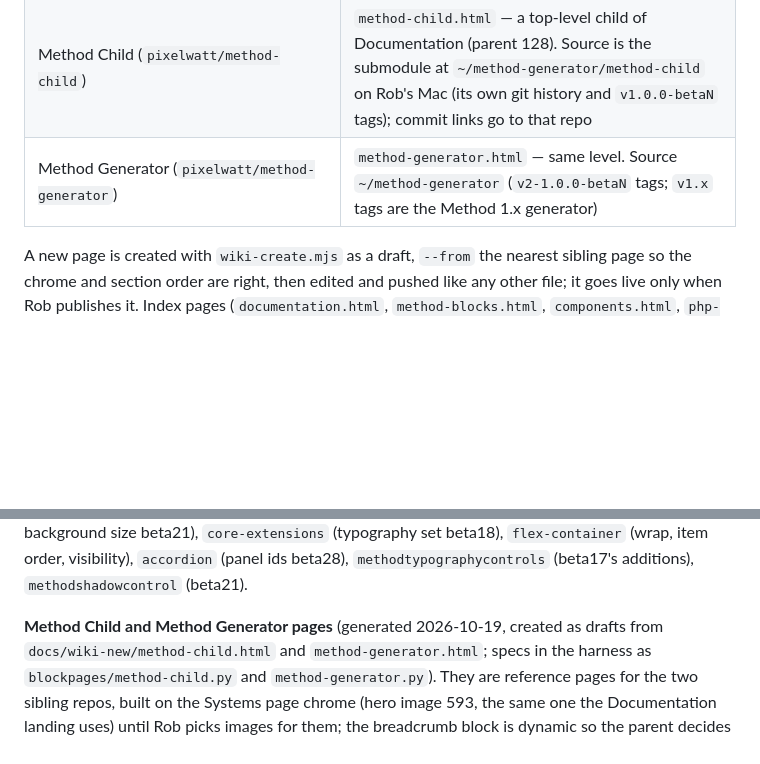
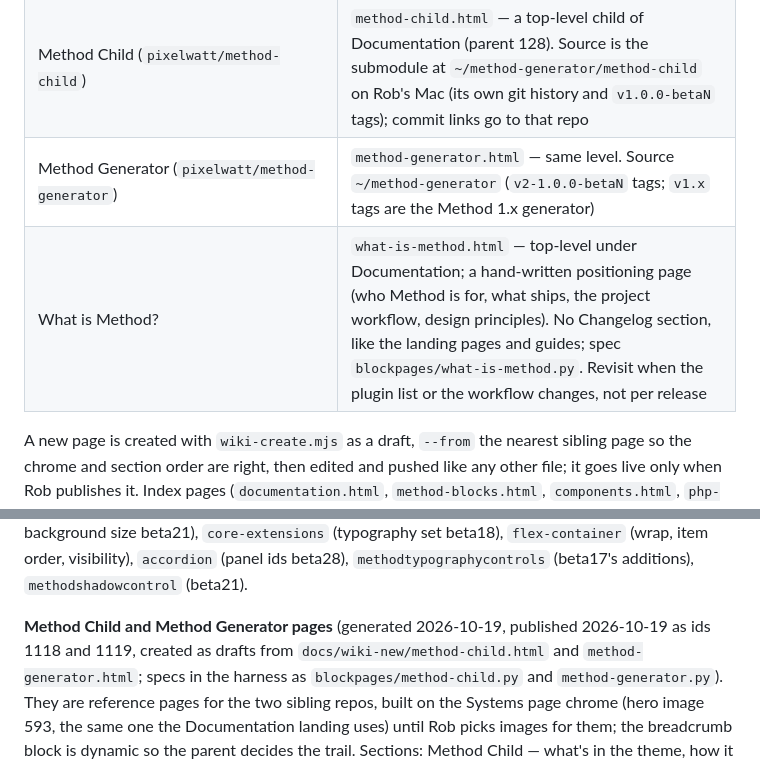
Before and after one commit to pixelwatt/method, a Markdown page: CLAUDE.md, 2 parts joined by grey strips. Rendered like a GitHub page; blank space fills up the shorter version.

```diff
--- a/CLAUDE.md
+++ b/CLAUDE.md
@@ -246,6 +246,7 @@ last section inside the content column, after the standard separator.
 | guides | `docs/wiki/guides/*.html` — hand-written; only touched when asked |
 | Method Child (`pixelwatt/method-child`) | `method-child.html` — a top-level child of Documentation (parent 128). Source is the submodule at `~/method-generator/method-child` on Rob's Mac (its own git history and `v1.0.0-betaN` tags); commit links go to that repo |
 | Method Generator (`pixelwatt/method-generator`) | `method-generator.html` — same level. Source `~/method-generator` (`v2-1.0.0-betaN` tags; `v1.x` tags are the Method 1.x generator) |
+| What is Method? | `what-is-method.html` — top-level under Documentation; a hand-written positioning page (who Method is for, what ships, the project workflow, design principles). No Changelog section, like the landing pages and guides; spec `blockpages/what-is-method.py`. Revisit when the plugin list or the workflow changes, not per release |
 
 A new page is created with `wiki-create.mjs` as a draft, `--from` the nearest
 sibling page so the chrome and section order are right, then edited and
@@ -397,7 +398,7 @@ widths beta29), `fitted-image` (lightbox and linking, beta23), `section` and
 `accordion` (panel ids beta28), `methodtypographycontrols` (beta17's additions),
 `methodshadowcontrol` (beta21).
 
-**Method Child and Method Generator pages** (generated 2026-10-19, created as
+**Method Child and Method Generator pages** (generated 2026-10-19, published 2026-10-19 as ids 1118 and 1119, created as
 drafts from `docs/wiki-new/method-child.html` and `method-generator.html`; specs in
 the harness as `blockpages/method-child.py` and `method-generator.py`). They are
 reference pages for the two sibling repos, built on the Systems page chrome
```
